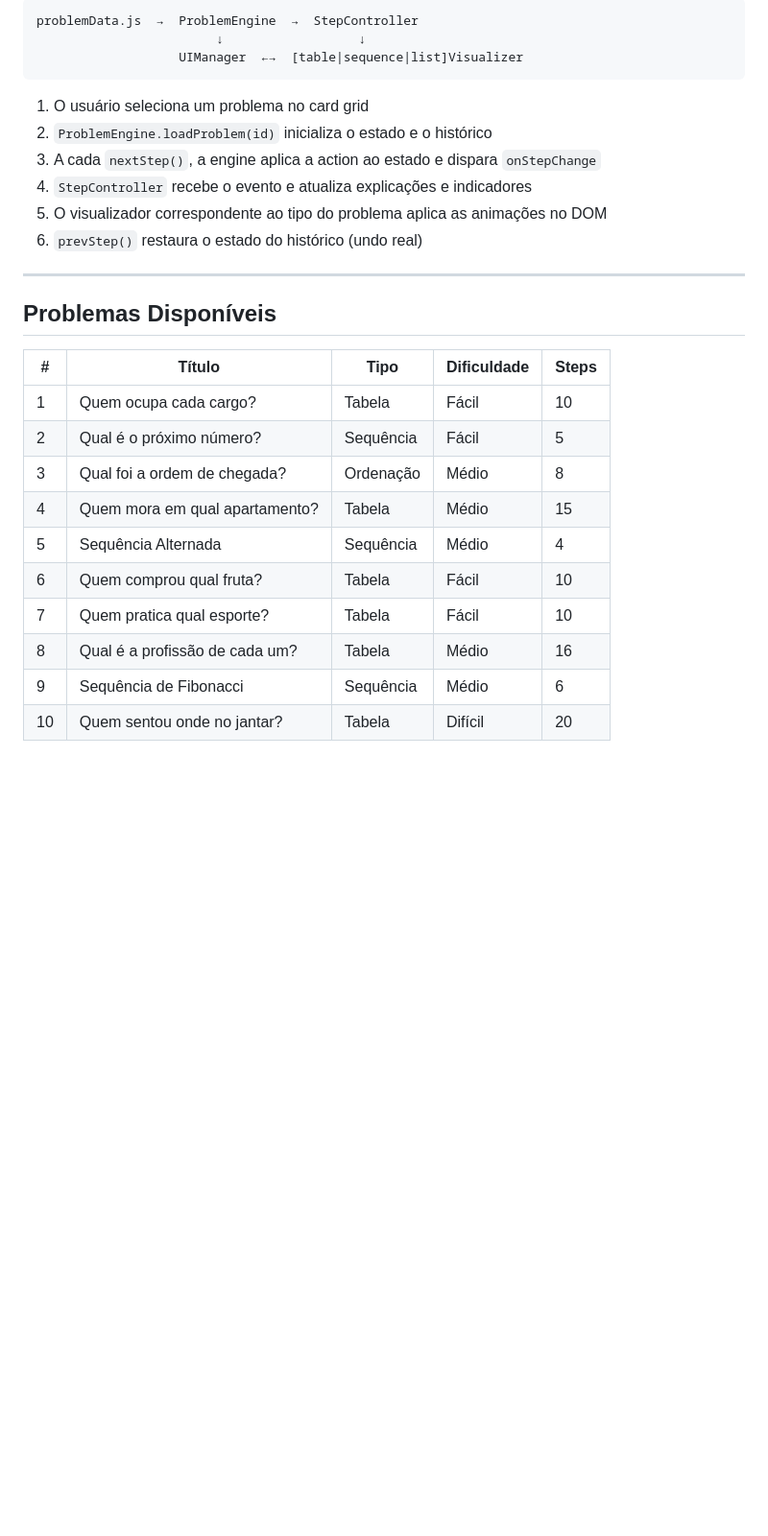
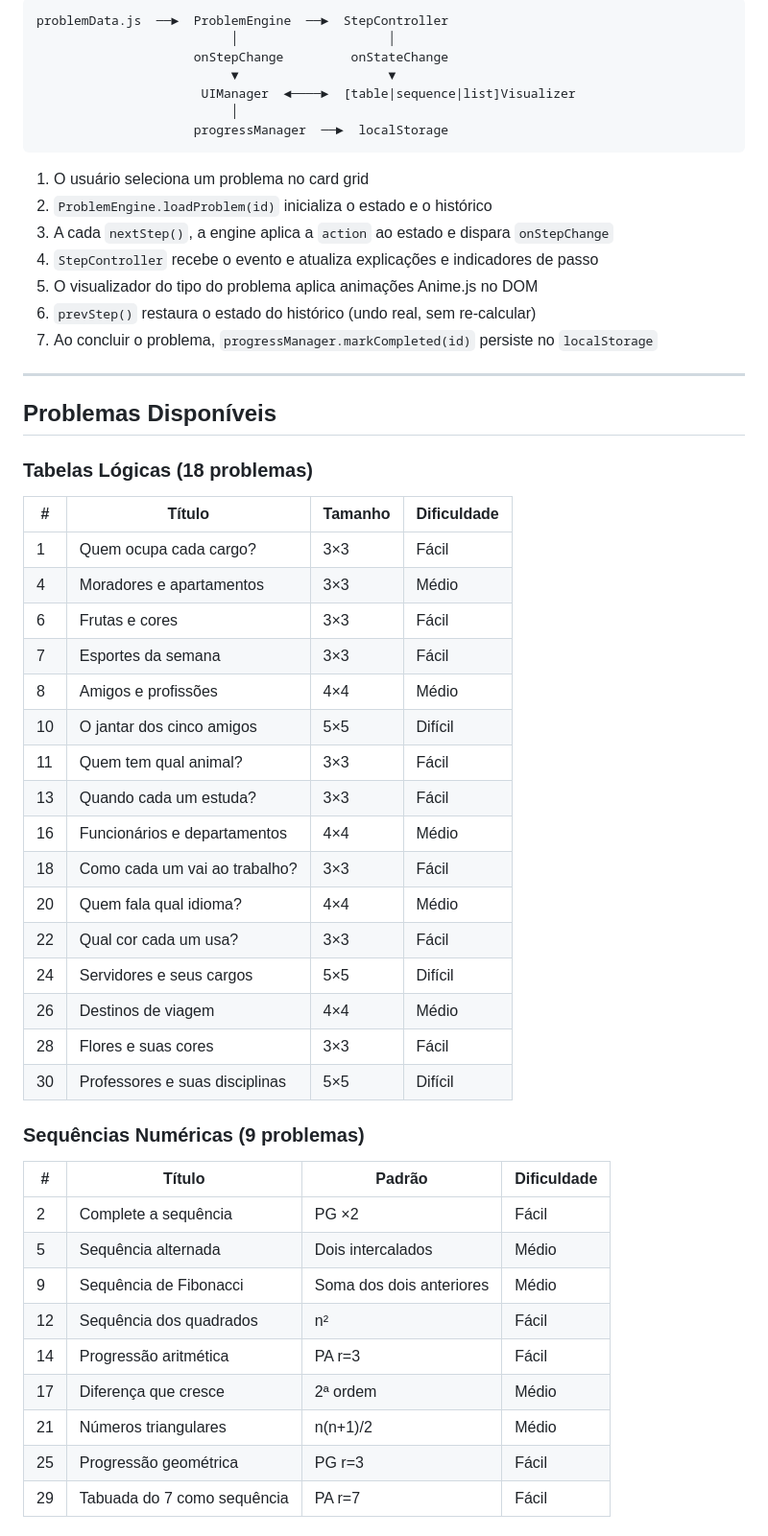
Before and after one commit to wyboliveira/logic_studies, a Markdown page: README.md, the part around one of its changes. Shown at 96% size. Drawn GitHub-style; blank space fills up the shorter version.

````diff
--- a/README.md
+++ b/README.md
@@ -59,30 +78,58 @@ logic_studies/
 
 ```
-problemData.js  →  ProblemEngine  →  StepController
-                        ↓                  ↓
-                   UIManager  ←→  [table|sequence|list]Visualizer
+problemData.js  ──►  ProblemEngine  ──►  StepController
+                          │                    │
+                     onStepChange         onStateChange
+                          ▼                    ▼
+                      UIManager  ◄────►  [table|sequence|list]Visualizer
+                          │
+                     progressManager  ──►  localStorage
 ```
 
 1. O usuário seleciona um problema no card grid
 2. `ProblemEngine.loadProblem(id)` inicializa o estado e o histórico
-3. A cada `nextStep()`, a engine aplica a action ao estado e dispara `onStepChange`
-4. `StepController` recebe o evento e atualiza explicações e indicadores
-5. O visualizador correspondente ao tipo do problema aplica as animações no DOM
-6. `prevStep()` restaura o estado do histórico (undo real)
+3. A cada `nextStep()`, a engine aplica a `action` ao estado e dispara `onStepChange`
+4. `StepController` recebe o evento e atualiza explicações e indicadores de passo
+5. O visualizador do tipo do problema aplica animações Anime.js no DOM
+6. `prevStep()` restaura o estado do histórico (undo real, sem re-calcular)
+7. Ao concluir o problema, `progressManager.markCompleted(id)` persiste no `localStorage`
 
 ---
 
 ## Problemas Disponíveis
 
-| # | Título | Tipo | Dificuldade | Steps |
-|---|--------|------|-------------|-------|
-| 1 | Quem ocupa cada cargo? | Tabela | Fácil | 10 |
-| 2 | Qual é o próximo número? | Sequência | Fácil | 5 |
-| 3 | Qual foi a ordem de chegada? | Ordenação | Médio | 8 |
-| 4 | Quem mora em qual apartamento? | Tabela | Médio | 15 |
-| 5 | Sequência Alternada | Sequência | Médio | 4 |
-| 6 | Quem comprou qual fruta? | Tabela | Fácil | 10 |
-| 7 | Quem pratica qual esporte? | Tabela | Fácil | 10 |
-| 8 | Qual é a profissão de cada um? | Tabela | Médio | 16 |
-| 9 | Sequência de Fibonacci | Sequência | Médio | 6 |
-| 10 | Quem sentou onde no jantar? | Tabela | Difícil | 20 |
+### Tabelas Lógicas (18 problemas)
+
+| # | Título | Tamanho | Dificuldade |
+|---|--------|---------|-------------|
+| 1 | Quem ocupa cada cargo? | 3×3 | Fácil |
+| 4 | Moradores e apartamentos | 3×3 | Médio |
+| 6 | Frutas e cores | 3×3 | Fácil |
+| 7 | Esportes da semana | 3×3 | Fácil |
+| 8 | Amigos e profissões | 4×4 | Médio |
+| 10 | O jantar dos cinco amigos | 5×5 | Difícil |
+| 11 | Quem tem qual animal? | 3×3 | Fácil |
+| 13 | Quando cada um estuda? | 3×3 | Fácil |
+| 16 | Funcionários e departamentos | 4×4 | Médio |
+| 18 | Como cada um vai ao trabalho? | 3×3 | Fácil |
+| 20 | Quem fala qual idioma? | 4×4 | Médio |
+| 22 | Qual cor cada um usa? | 3×3 | Fácil |
+| 24 | Servidores e seus cargos | 5×5 | Difícil |
+| 26 | Destinos de viagem | 4×4 | Médio |
+| 28 | Flores e suas cores | 3×3 | Fácil |
+| 30 | Professores e suas disciplinas | 5×5 | Difícil |
+
+### Sequências Numéricas (9 problemas)
+
+| # | Título | Padrão | Dificuldade |
+|---|--------|--------|-------------|
+| 2 | Complete a sequência | PG ×2 | Fácil |
+| 5 | Sequência alternada | Dois intercalados | Médio |
+| 9 | Sequência de Fibonacci | Soma dos dois anteriores | Médio |
+| 12 | Sequência dos quadrados | n² | Fácil |
+| 14 | Progressão aritmética | PA r=3 | Fácil |
+| 17 | Diferença que cresce | 2ª ordem | Médio |
+| 21 | Números triangulares | n(n+1)/2 | Médio |
+| 25 | Progressão geométrica | PG r=3 | Fácil |
+| 29 | Tabuada do 7 como sequência | PA r=7 | Fácil |
+
````
Also changed, not shown: other parts of README.md (+135 -56 lines), CLAUDE.md (added, +282 -0 lines).
